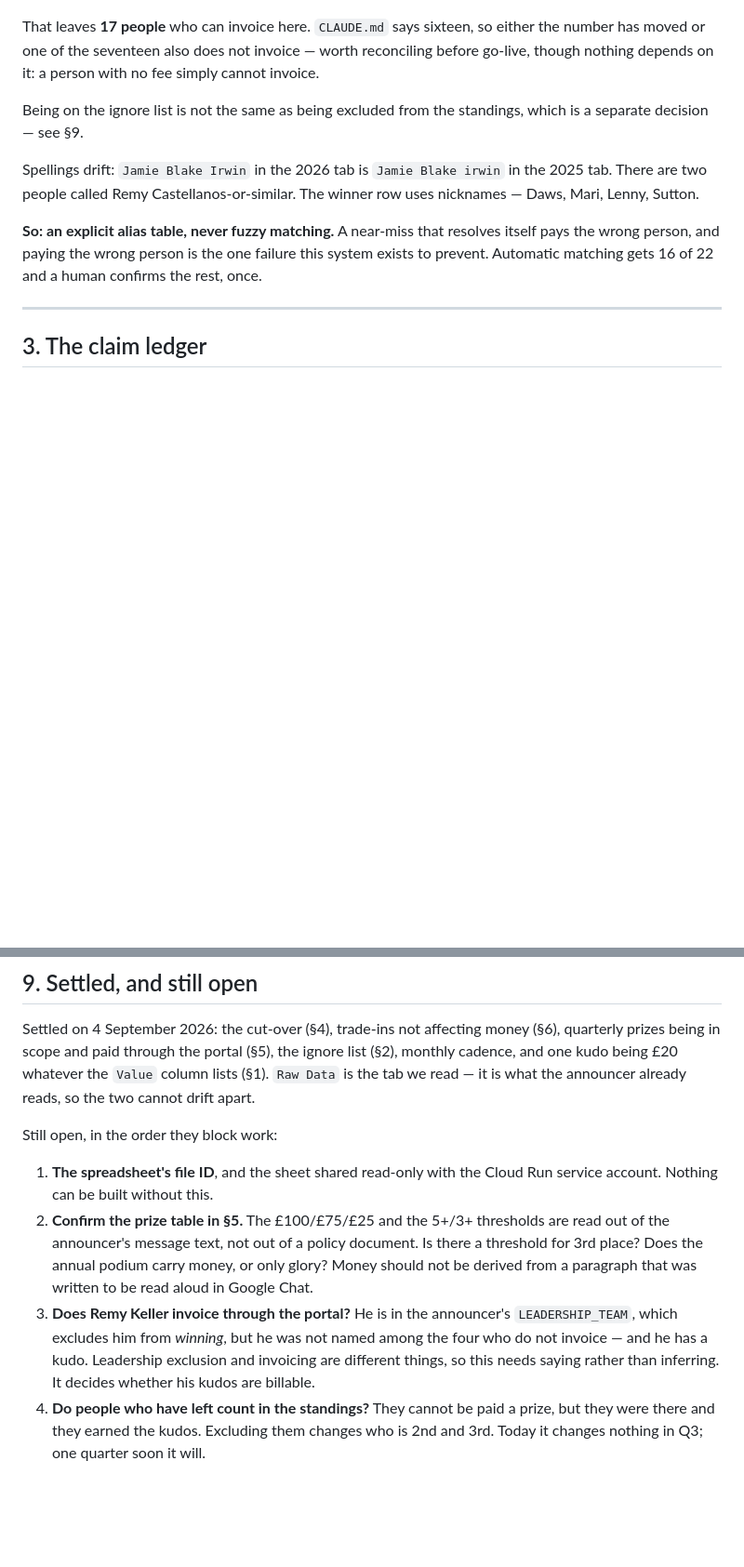
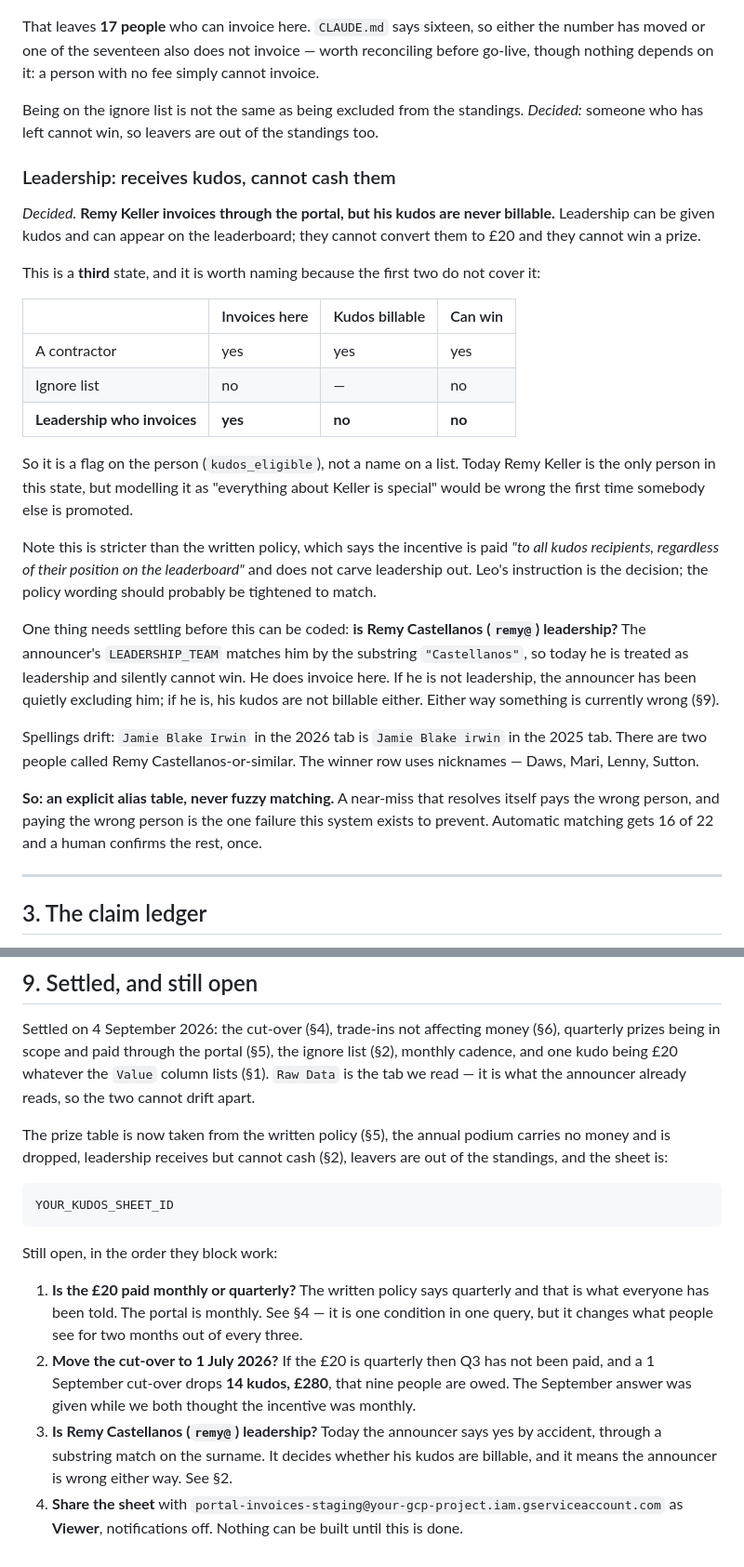
Before and after one commit to Lucasamorales/contractor-invoice-portal, a Markdown page: KUDOS.md, 2 parts joined by grey strips. Shown at 93% size. Drawn GitHub-style; blank space fills up the shorter version.

````diff
--- a/KUDOS.md
+++ b/KUDOS.md
@@ -93,8 +93,41 @@ either the number has moved or one of the seventeen also does not invoice —
 worth reconciling before go-live, though nothing depends on it: a person with
 no fee simply cannot invoice.
 
-Being on the ignore list is not the same as being excluded from the standings,
-which is a separate decision — see §9.
+Being on the ignore list is not the same as being excluded from the standings.
+*Decided:* someone who has left cannot win, so leavers are out of the standings
+too.
+
+### Leadership: receives kudos, cannot cash them
+
+*Decided.* **Remy Keller invoices through the portal, but his kudos are
+never billable.** Leadership can be given kudos and can appear on the
+leaderboard; they cannot convert them to £20 and they cannot win a prize.
+
+This is a **third** state, and it is worth naming because the first two do not
+cover it:
+
+| | Invoices here | Kudos billable | Can win |
+|---|---|---|---|
+| A contractor | yes | yes | yes |
+| Ignore list | no | — | no |
+| **Leadership who invoices** | **yes** | **no** | **no** |
+
+So it is a flag on the person (`kudos_eligible`), not a name on a list. Today
+Remy Keller is the only person in this state, but modelling it as
+"everything about Keller is special" would be wrong the first time somebody
+else is promoted.
+
+Note this is stricter than the written policy, which says the incentive is paid
+*"to all kudos recipients, regardless of their position on the leaderboard"*
+and does not carve leadership out. Leo's instruction is the decision; the
+policy wording should probably be tightened to match.
+
+One thing needs settling before this can be coded: **is Remy Castellanos
+(`remy@`) leadership?** The announcer's `LEADERSHIP_TEAM` matches him by the
+substring `"Castellanos"`, so today he is treated as leadership and silently
+cannot win. He does invoice here. If he is not leadership, the announcer has
+been quietly excluding him; if he is, his kudos are not billable either. Either
+way something is currently wrong (§9).
 
 Spellings drift: `Jamie Blake Irwin` in the 2026 tab is
 `Jamie Blake irwin` in the 2025 tab. There are two people called Remy
@@ -332,20 +421,28 @@ ignore list (§2), monthly cadence, and one kudo being £20 whatever the `Value`
 column lists (§1). `Raw Data` is the tab we read — it is what the announcer
 already reads, so the two cannot drift apart.
 
+The prize table is now taken from the written policy (§5), the annual podium
+carries no money and is dropped, leadership receives but cannot cash (§2),
+leavers are out of the standings, and the sheet is:
+
+```
+YOUR_KUDOS_SHEET_ID
+```
+
 Still open, in the order they block work:
 
-1. **The spreadsheet's file ID**, and the sheet shared read-only with the Cloud
-   Run service account. Nothing can be built without this.
-2. **Confirm the prize table in §5.** The £100/£75/£25 and the 5+/3+
-   thresholds are read out of the announcer's message text, not out of a policy
-   document. Is there a threshold for 3rd place? Does the annual podium carry
-   money, or only glory? Money should not be derived from a paragraph that was
-   written to be read aloud in Google Chat.
-3. **Does Remy Keller invoice through the portal?** He is in the announcer's
-   `LEADERSHIP_TEAM`, which excludes him from *winning*, but he was not named
-   among the four who do not invoice — and he has a kudo. Leadership exclusion
-   and invoicing are different things, so this needs saying rather than
-   inferring. It decides whether his kudos are billable.
-4. **Do people who have left count in the standings?** They cannot be paid a
-   prize, but they were there and they earned the kudos. Excluding them changes
-   who is 2nd and 3rd. Today it changes nothing in Q3; one quarter soon it will.
+1. **Is the £20 paid monthly or quarterly?** The written policy says quarterly
+   and that is what everyone has been told. The portal is monthly. See §4 — it
+   is one condition in one query, but it changes what people see for two months
+   out of every three.
+2. **Move the cut-over to 1 July 2026?** If the £20 is quarterly then Q3 has
+   not been paid, and a 1 September cut-over drops **14 kudos, £280**, that nine
+   people are owed. The September answer was given while we both thought the
+   incentive was monthly.
+3. **Is Remy Castellanos (`remy@`) leadership?** Today the announcer says
+   yes by accident, through a substring match on the surname. It decides
+   whether his kudos are billable, and it means the announcer is wrong either
+   way. See §2.
+4. **Share the sheet** with
+   `portal-invoices-staging@your-gcp-project.iam.gserviceaccount.com` as
+   **Viewer**, notifications off. Nothing can be built until this is done.
````
Also changed, not shown: other parts of KUDOS.md (+87 -31 lines).
